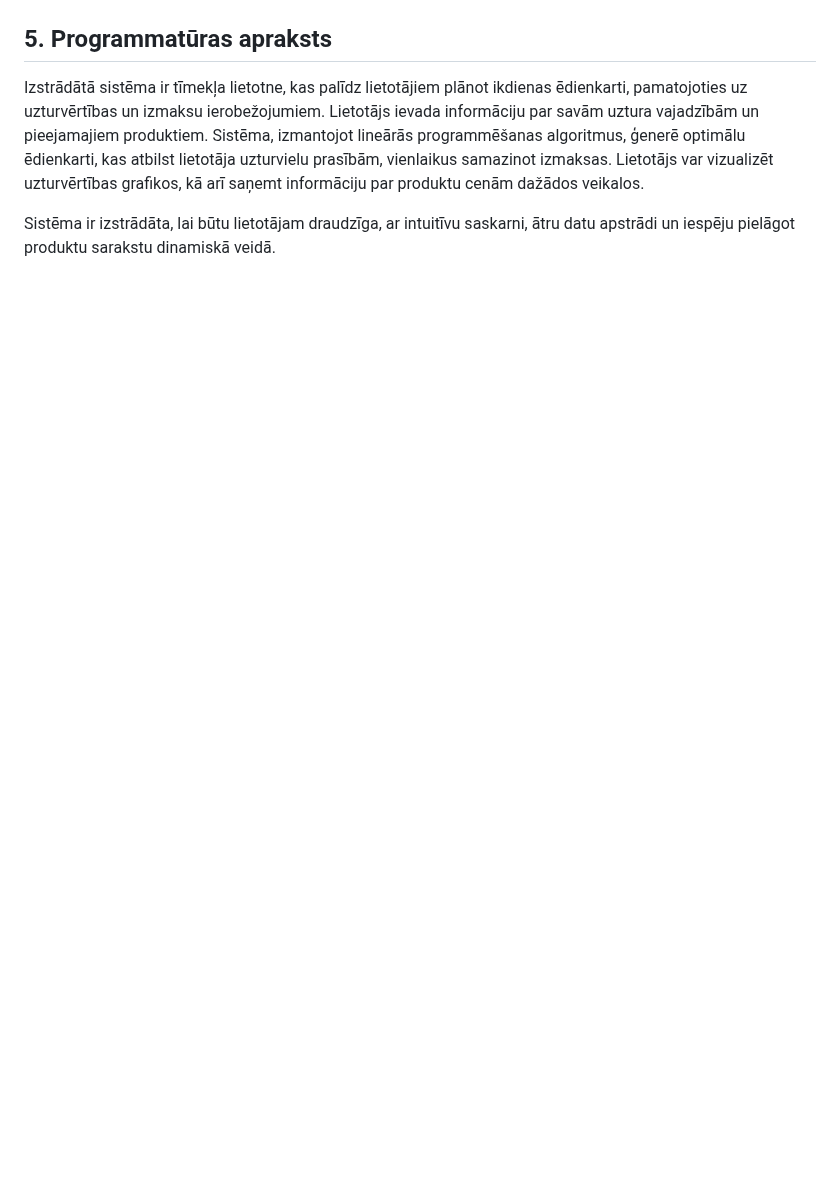
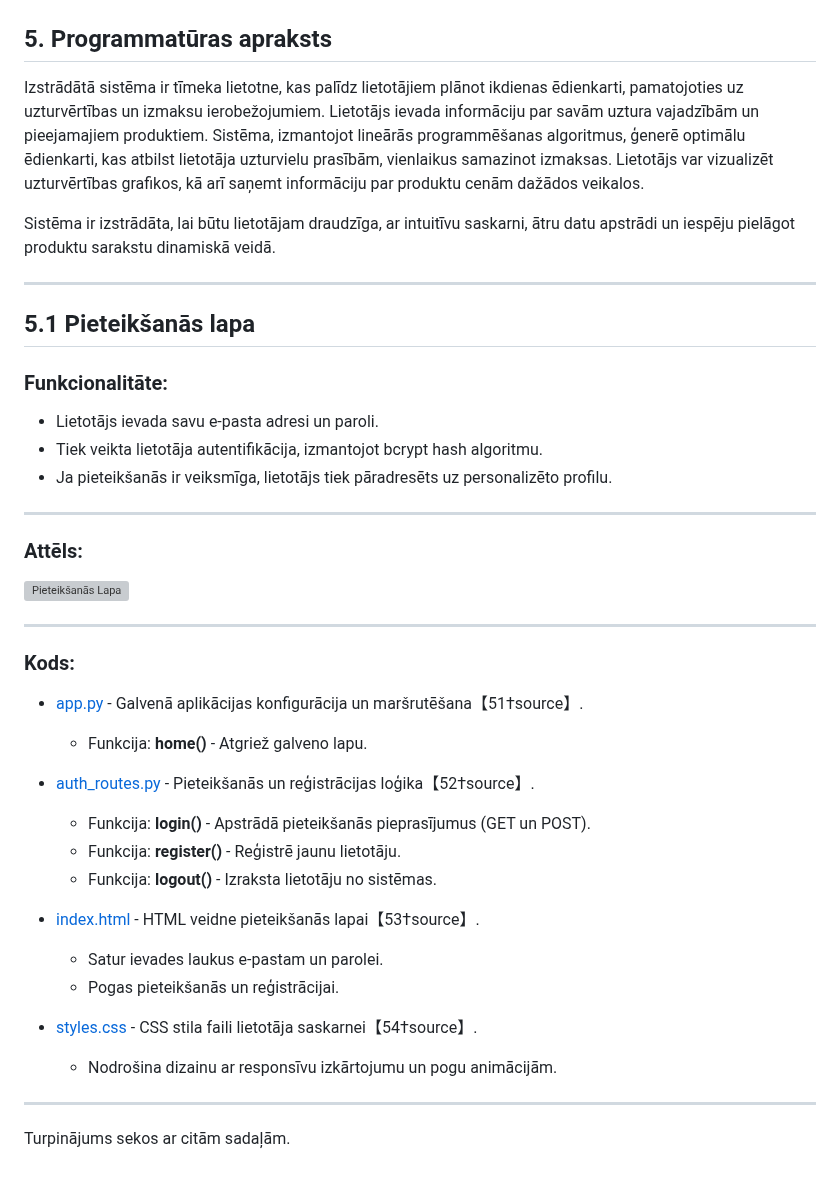
Before and after one commit to maximalian/ProLabD, a Markdown page: parskats/Projektēšanas pārskats.md, the part around the change. Rendered like a GitHub page; blank space fills up the shorter version; grey boxes are pictures that could not be loaded.

```diff
--- a/parskats/Projektēšanas pārskats.md
+++ b/parskats/Projektēšanas pārskats.md
@@ -120,6 +120,38 @@ Tehnoloģiju steks, kas tiks izmantots risinājuma implementācijai, sastāv no
 
 ## 5. Programmatūras apraksts
 
-Izstrādātā sistēma ir tīmekļa lietotne, kas palīdz lietotājiem plānot ikdienas ēdienkarti, pamatojoties uz uzturvērtības un izmaksu ierobežojumiem. Lietotājs ievada informāciju par savām uztura vajadzībām un pieejamajiem produktiem. Sistēma, izmantojot lineārās programmēšanas algoritmus, ģenerē optimālu ēdienkarti, kas atbilst lietotāja uzturvielu prasībām, vienlaikus samazinot izmaksas. Lietotājs var vizualizēt uzturvērtības grafikos, kā arī saņemt informāciju par produktu cenām dažādos veikalos.
+Izstrādātā sistēma ir tīmeka lietotne, kas palīdz lietotājiem plānot ikdienas ēdienkarti, pamatojoties uz uzturvērtības un izmaksu ierobežojumiem. Lietotājs ievada informāciju par savām uztura vajadzībām un pieejamajiem produktiem. Sistēma, izmantojot lineārās programmēšanas algoritmus, ģenerē optimālu ēdienkarti, kas atbilst lietotāja uzturvielu prasībām, vienlaikus samazinot izmaksas. Lietotājs var vizualizēt uzturvērtības grafikos, kā arī saņemt informāciju par produktu cenām dažādos veikalos.
 
 Sistēma ir izstrādāta, lai būtu lietotājam draudzīga, ar intuitīvu saskarni, ātru datu apstrādi un iespēju pielāgot produktu sarakstu dinamiskā veidā.
+
+---
+
+## 5.1 Pieteikšanās lapa
+### Funkcionalitāte:
+- Lietotājs ievada savu e-pasta adresi un paroli.
+- Tiek veikta lietotāja autentifikācija, izmantojot bcrypt hash algoritmu.
+- Ja pieteikšanās ir veiksmīga, lietotājs tiek pāradresēts uz personalizēto profilu.
+
+---
+### Attēls:
+![Pieteikšanās Lapa](./login.png)
+
+---
+### Kods:
+- [app.py](./app.py) - Galvenā aplikācijas konfigurācija un maršrutēšana【51†source】.
+  - Funkcija: **home()** - Atgriež galveno lapu.
+
+- [auth_routes.py](./auth_routes.py) - Pieteikšanās un reģistrācijas loģika【52†source】.
+  - Funkcija: **login()** - Apstrādā pieteikšanās pieprasījumus (GET un POST).
+  - Funkcija: **register()** - Reģistrē jaunu lietotāju.
+  - Funkcija: **logout()** - Izraksta lietotāju no sistēmas.
+
+- [index.html](./index.html) - HTML veidne pieteikšanās lapai【53†source】.
+  - Satur ievades laukus e-pastam un parolei.
+  - Pogas pieteikšanās un reģistrācijai.
+
+- [styles.css](./styles.css) - CSS stila faili lietotāja saskarnei【54†source】.
+  - Nodrošina dizainu ar responsīvu izkārtojumu un pogu animācijām.
+
+---
+Turpinājums sekos ar citām sadaļām.
```
